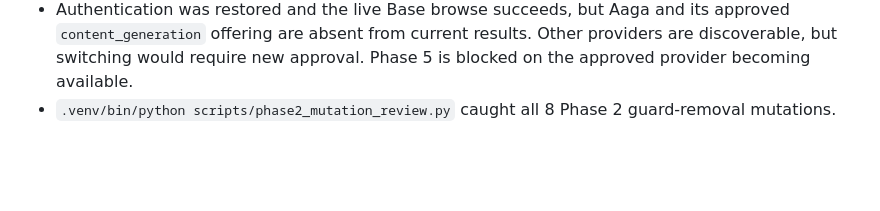
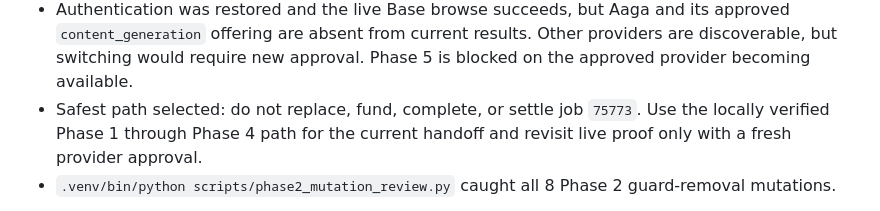
Before and after one commit to Web3Kyami/Delta-Agent, a Markdown page: HANDOFF.md, the part around the change. Drawn GitHub-style; blank space fills up the shorter version.

```diff
--- a/HANDOFF.md
+++ b/HANDOFF.md
@@ -22,6 +22,7 @@ What exists now:
 - The linked Virtuals agent-profile ACP tab is empty for jobs, offerings, resources, and subscriptions. Treat this as a UI visibility mismatch, not cancellation. The ACP history endpoint remains authoritative for `75773`; do not create a replacement until the open attempt is resolved.
 - A read-only ACP marketplace browse failed locally with `KeyRevoked` from the OS secret store before any marketplace request. Reauthenticate the ACP CLI using the split configure flow, then refresh offering and job history. Do not work around this by adding offerings to the Delta agent profile.
 - Authentication was restored and the live Base browse succeeds, but Aaga and its approved `content_generation` offering are absent from current results. Other providers are discoverable, but switching would require new approval. Phase 5 is blocked on the approved provider becoming available.
+- Safest path selected: do not replace, fund, complete, or settle job `75773`. Use the locally verified Phase 1 through Phase 4 path for the current handoff and revisit live proof only with a fresh provider approval.
 - `.venv/bin/python scripts/phase2_mutation_review.py` caught all 8 Phase 2 guard-removal mutations.
 
 What remains unverified: an external OpenAI call and live ACP/Base action for the new handoff path. No external model call was made because credentials and API-spend approval were not available. Phase 5 owns live proof and submission hardening.
```
Also changed, not shown: STATE.md (+1 -0 lines).
